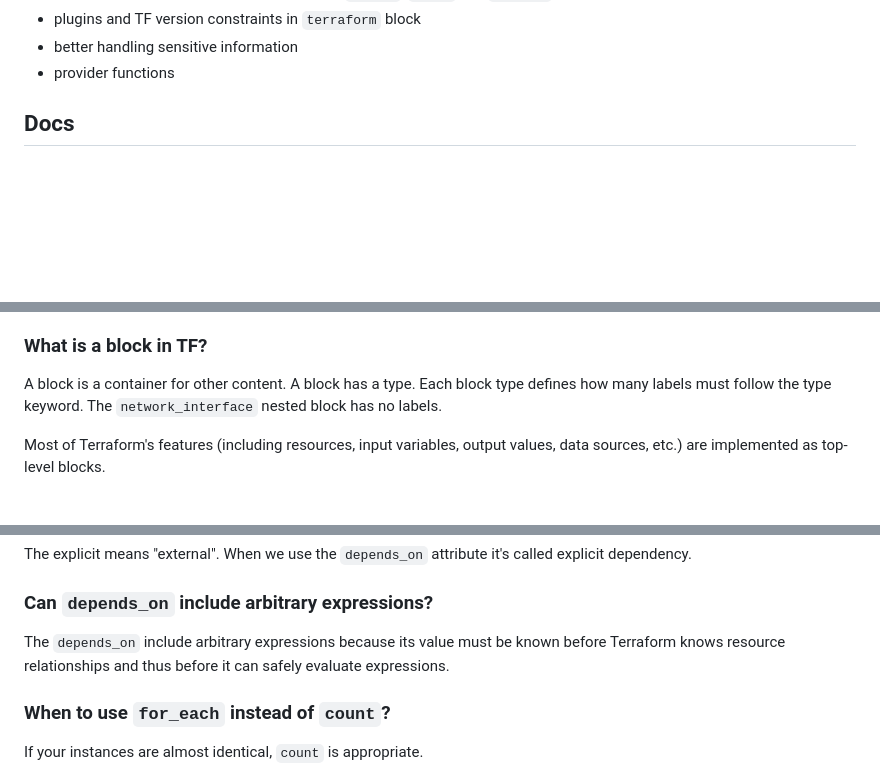
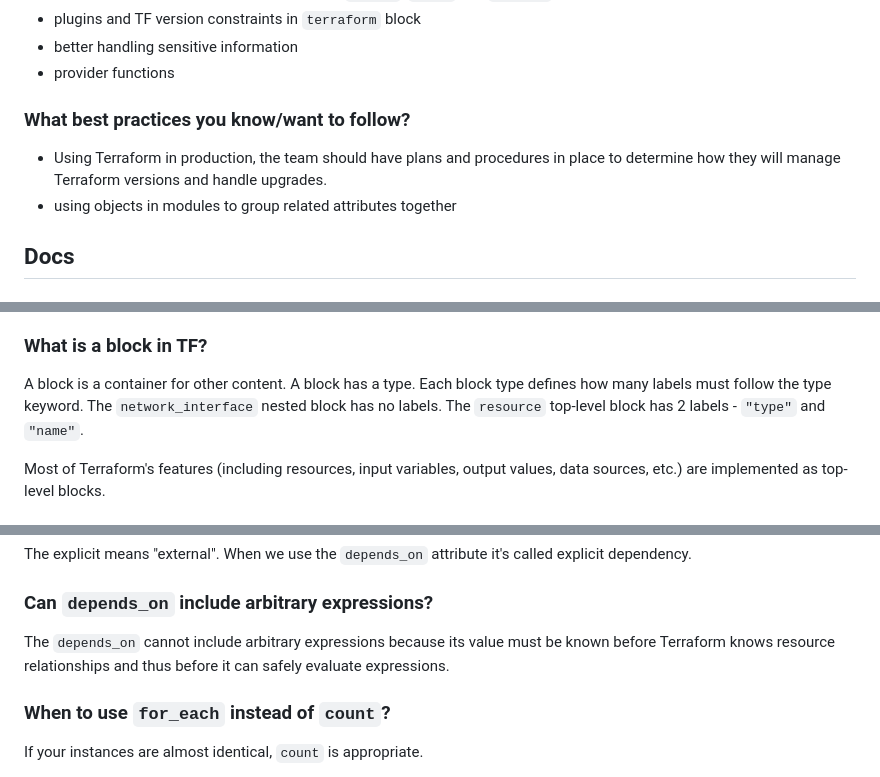
Before and after one commit to mikalai-hryb/notes, a Markdown page: terraform.md, 3 parts joined by grey strips. GitHub-like rendering; blank space fills up the shorter version.

```diff
--- a/terraform.md
+++ b/terraform.md
@@ -19,6 +19,11 @@
 * plugins and TF version constraints in `terraform` block
 * better handling sensitive information
 * provider functions
+
+### What best practices you know/want to follow?
+
+* Using Terraform in production, the team should have plans and procedures in place to determine how they will manage Terraform versions and handle upgrades.
+* using objects in modules to group related attributes together
 
 ## Docs
 
@@ -152,6 +169,7 @@ About collaboration. Since the configuration is written in a file, the VCS can b
 A block is a container for other content.
 A block has a type. Each block type defines how many labels must follow the type keyword.
 The `network_interface` nested block has no labels.
+The `resource` top-level block has 2 labels - `"type"` and `"name"`.
 
 Most of Terraform's features (including resources, input variables, output values, data sources, etc.) are implemented as top-level blocks.
 
@@ -813,7 +818,7 @@ When we use the `depends_on` attribute it's called explicit dependency.
 
 ### Can `depends_on` include arbitrary expressions?
 
-The `depends_on` include arbitrary expressions because its value must be known before Terraform knows resource relationships and thus before it can safely evaluate expressions.
+The `depends_on` cannot include arbitrary expressions because its value must be known before Terraform knows resource relationships and thus before it can safely evaluate expressions.
 
 ### When to use `for_each` instead of `count`?
 
```
Also changed, not shown: other parts of terraform.md (+24 -25 lines).
